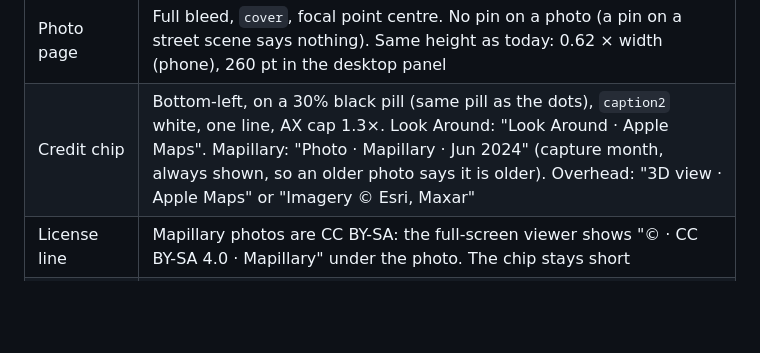
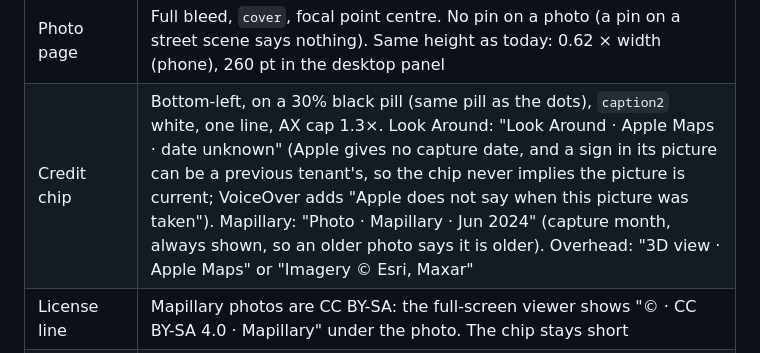
Before and after one commit to areebhirani-beep/daycare-watch, a Markdown page: apps/mobile/DESIGN.md, the part around the change. GitHub-like rendering; blank space fills up the shorter version.

Commit message:
design: the Look Around chip says Apple gives no date for the picture

```diff
--- a/apps/mobile/DESIGN.md
+++ b/apps/mobile/DESIGN.md
@@ -195,7 +195,7 @@ Every daycare gets the same white pin, so the map never ranks anyone. Pin color
 | Overhead | iOS and `flyoverAllowed`: the 3D flyover with our pin. Everywhere else: the aerial at z17 with our pin. Never both |
 | Counts | 0 photos → the overhead alone, no dots. 1 photo → 2 pages. 2 photos → 3 pages. No "no photo" placeholder, ever |
 | Photo page | Full bleed, `cover`, focal point centre. No pin on a photo (a pin on a street scene says nothing). Same height as today: 0.62 × width (phone), 260 pt in the desktop panel |
-| Credit chip | Bottom-left, on a 30% black pill (same pill as the dots), `caption2` white, one line, AX cap 1.3×. Look Around: "Look Around · Apple Maps". Mapillary: "Photo · Mapillary · Jun 2024" (capture month, always shown, so an older photo says it is older). Overhead: "3D view · Apple Maps" or "Imagery © Esri, Maxar" |
+| Credit chip | Bottom-left, on a 30% black pill (same pill as the dots), `caption2` white, one line, AX cap 1.3×. Look Around: "Look Around · Apple Maps · date unknown" (Apple gives no capture date, and a sign in its picture can be a previous tenant's, so the chip never implies the picture is current; VoiceOver adds "Apple does not say when this picture was taken"). Mapillary: "Photo · Mapillary · Jun 2024" (capture month, always shown, so an older photo says it is older). Overhead: "3D view · Apple Maps" or "Imagery © Esri, Maxar" |
 | License line | Mapillary photos are CC BY-SA: the full-screen viewer shows "© <creator> · CC BY-SA 4.0 · Mapillary" under the photo. The chip stays short |
 | Dots | Bottom-right, 6 pt dots, 6 gap, 30% black pill; current dot is a 16 × 6 capsule. Hidden with one page |
 | Scrim | Photos: bottom 28% stepped black (0 → 35%) so the chip pill clears on bright sidewalks; top 64 pt at 22% for the status bar and the round buttons. Overhead: unchanged |
```
